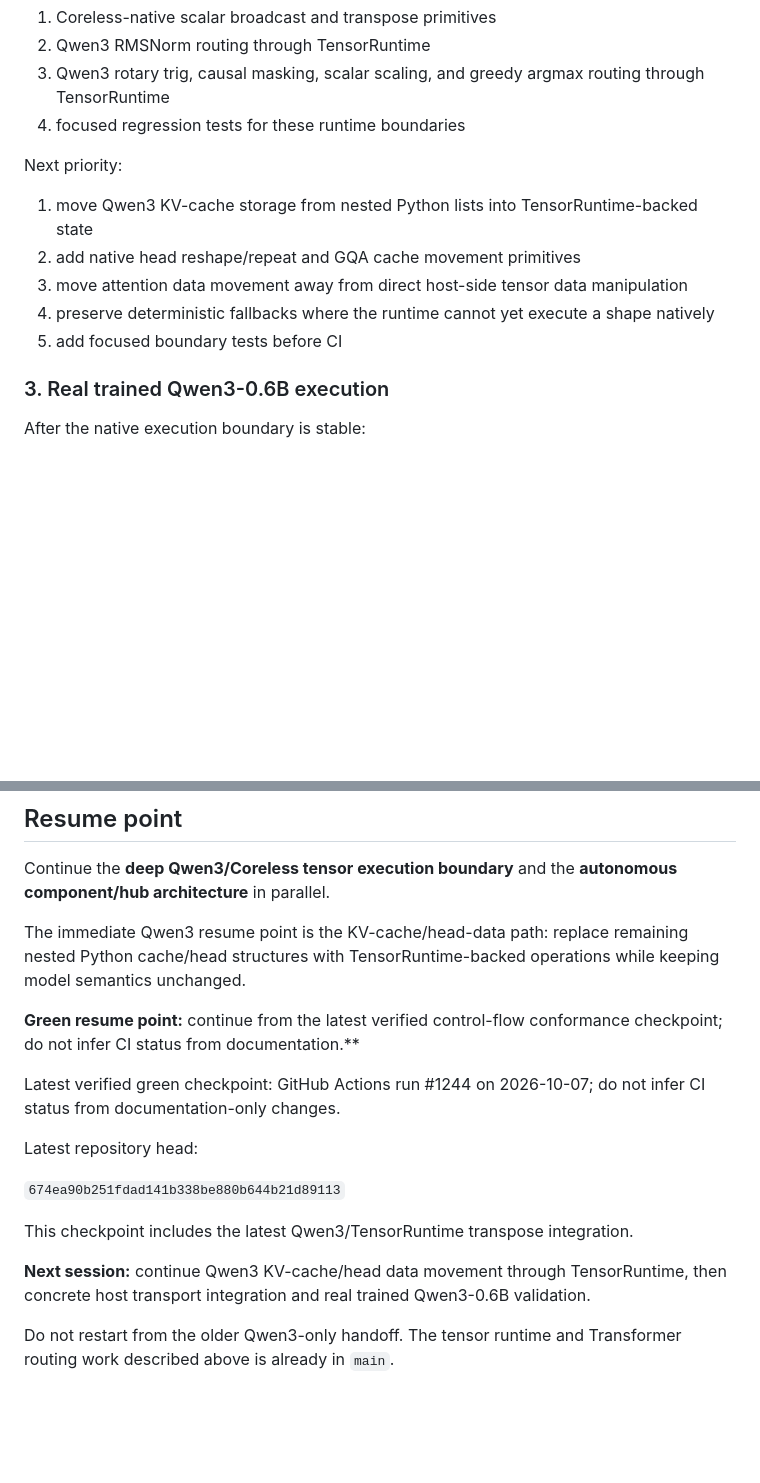
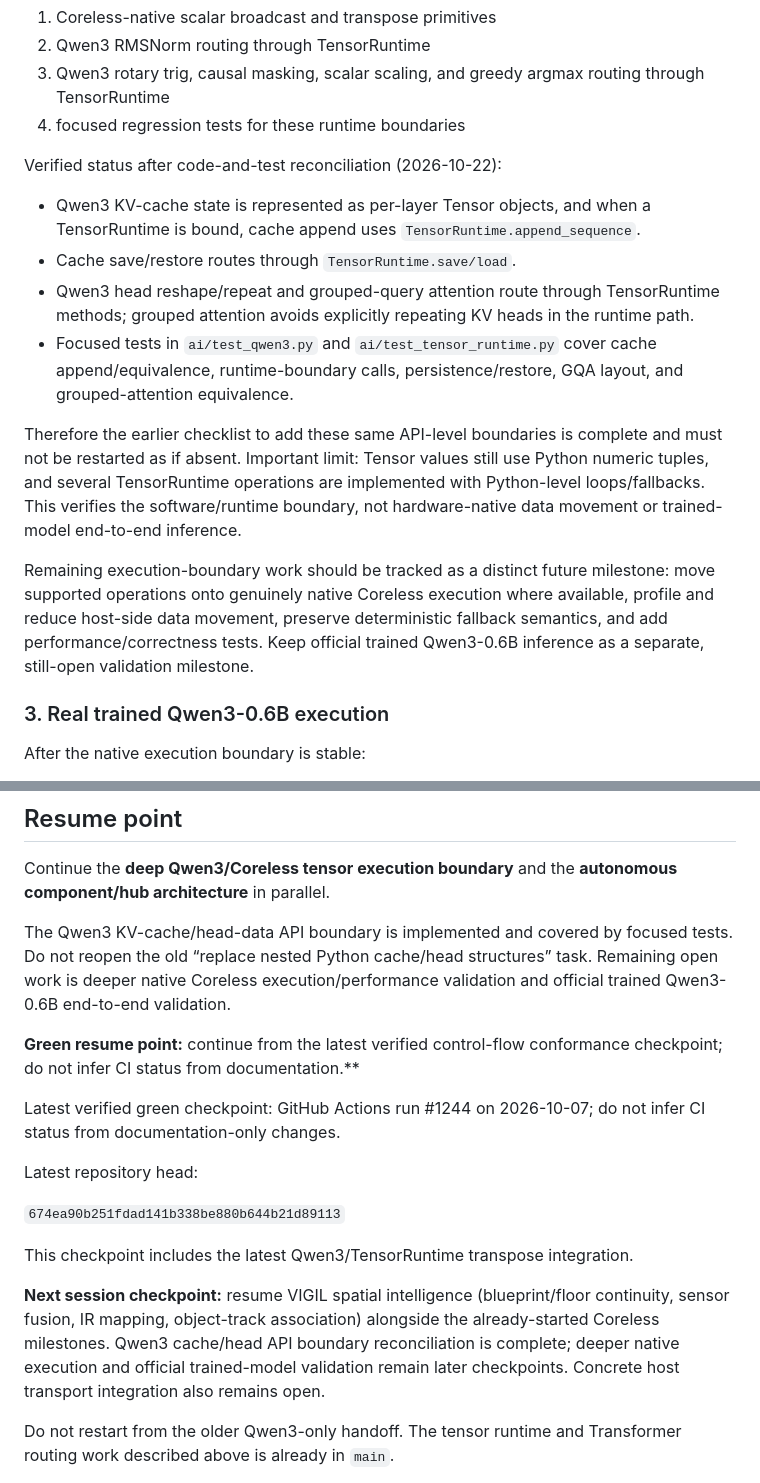
Before and after one commit to buccees/Coreless-64, a Markdown page: HANDOFF.md, 2 parts joined by grey strips. GitHub-like rendering; blank space fills up the shorter version.

Commit message:
Reconcile Qwen3 cache/head handoff with code and tests

```diff
--- a/HANDOFF.md
+++ b/HANDOFF.md
@@ -247,13 +247,16 @@ Completed in the current batch:
 3. Qwen3 rotary trig, causal masking, scalar scaling, and greedy argmax routing through TensorRuntime
 4. focused regression tests for these runtime boundaries
 
-Next priority:
+Verified status after code-and-test reconciliation (2026-10-22):
 
-1. move Qwen3 KV-cache storage from nested Python lists into TensorRuntime-backed state
-2. add native head reshape/repeat and GQA cache movement primitives
-3. move attention data movement away from direct host-side tensor data manipulation
-4. preserve deterministic fallbacks where the runtime cannot yet execute a shape natively
-5. add focused boundary tests before CI
+- Qwen3 KV-cache state is represented as per-layer Tensor objects, and when a TensorRuntime is bound, cache append uses `TensorRuntime.append_sequence`.
+- Cache save/restore routes through `TensorRuntime.save/load`.
+- Qwen3 head reshape/repeat and grouped-query attention route through TensorRuntime methods; grouped attention avoids explicitly repeating KV heads in the runtime path.
+- Focused tests in `ai/test_qwen3.py` and `ai/test_tensor_runtime.py` cover cache append/equivalence, runtime-boundary calls, persistence/restore, GQA layout, and grouped-attention equivalence.
+
+Therefore the earlier checklist to add these same API-level boundaries is complete and must not be restarted as if absent. Important limit: Tensor values still use Python numeric tuples, and several TensorRuntime operations are implemented with Python-level loops/fallbacks. This verifies the software/runtime boundary, not hardware-native data movement or trained-model end-to-end inference.
+
+Remaining execution-boundary work should be tracked as a distinct future milestone: move supported operations onto genuinely native Coreless execution where available, profile and reduce host-side data movement, preserve deterministic fallback semantics, and add performance/correctness tests. Keep official trained Qwen3-0.6B inference as a separate, still-open validation milestone.
 
 ### 3. Real trained Qwen3-0.6B execution
 
@@ -340,7 +343,7 @@ Perform a final cross-layer audit covering:
 
 Continue the **deep Qwen3/Coreless tensor execution boundary** and the **autonomous component/hub architecture** in parallel.
 
-The immediate Qwen3 resume point is the KV-cache/head-data path: replace remaining nested Python cache/head structures with TensorRuntime-backed operations while keeping model semantics unchanged.
+The Qwen3 KV-cache/head-data API boundary is implemented and covered by focused tests. Do not reopen the old “replace nested Python cache/head structures” task. Remaining open work is deeper native Coreless execution/performance validation and official trained Qwen3-0.6B end-to-end validation.
 
 **Green resume point:** continue from the latest verified control-flow conformance checkpoint; do not infer CI status from documentation.**
 
@@ -352,7 +355,7 @@ Latest repository head:
 
 This checkpoint includes the latest Qwen3/TensorRuntime transpose integration.
 
-**Next session:** continue Qwen3 KV-cache/head data movement through TensorRuntime, then concrete host transport integration and real trained Qwen3-0.6B validation.
+**Next session checkpoint:** resume VIGIL spatial intelligence (blueprint/floor continuity, sensor fusion, IR mapping, object-track association) alongside the already-started Coreless milestones. Qwen3 cache/head API boundary reconciliation is complete; deeper native execution and official trained-model validation remain later checkpoints. Concrete host transport integration also remains open.
 
 Do not restart from the older Qwen3-only handoff. The tensor runtime and Transformer routing work described above is already in `main`.
 
```
